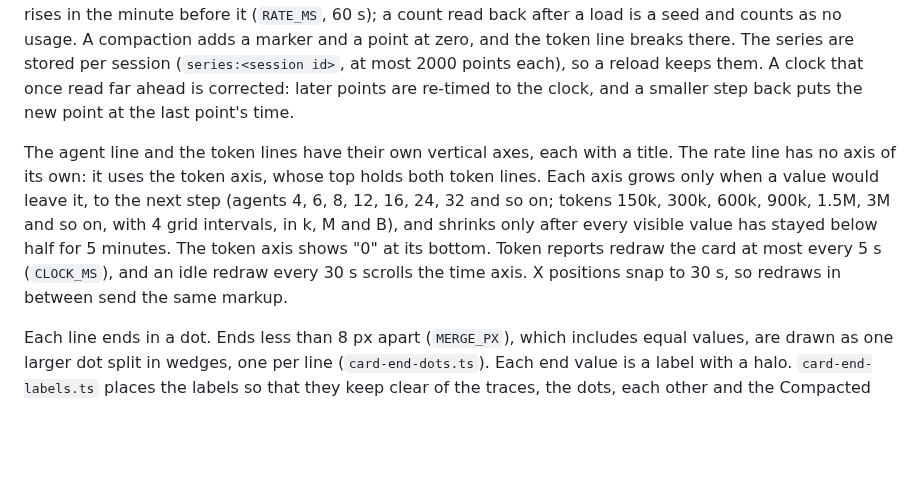
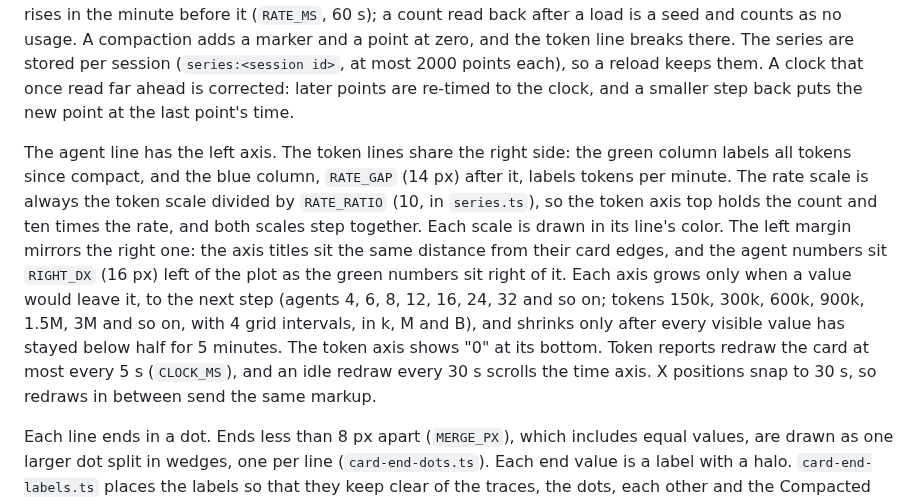
Before and after one commit to Marceux-Croix/Claudeopticon, a Markdown page: docs/how-it-works.md, the part around the change. GitHub-like rendering; blank space fills up the shorter version.

```diff
--- a/docs/how-it-works.md
+++ b/docs/how-it-works.md
@@ -152,7 +152,7 @@ Text that looks like it holds a secret is replaced with "(hidden)" before it is
 
 The top card plots three series over the last 30 minutes: the live agent count, recorded each time it changes; all tokens since the last compaction, recorded at each model request; and tokens per minute, worked out from the token series. A request is counted once, at its own step, for the main conversation and for every agent. Within one 30 s step (`QUANT_MS`), a request that follows a rise moves that point up instead of adding one, so the rises in a step still sum to its tokens. Tokens per minute at each step is the sum of the rises in the minute before it (`RATE_MS`, 60 s); a count read back after a load is a seed and counts as no usage. A compaction adds a marker and a point at zero, and the token line breaks there. The series are stored per session (`series:<session id>`, at most 2000 points each), so a reload keeps them. A clock that once read far ahead is corrected: later points are re-timed to the clock, and a smaller step back puts the new point at the last point's time.
 
-The agent line and the token lines have their own vertical axes, each with a title. The rate line has no axis of its own: it uses the token axis, whose top holds both token lines. Each axis grows only when a value would leave it, to the next step (agents 4, 6, 8, 12, 16, 24, 32 and so on; tokens 150k, 300k, 600k, 900k, 1.5M, 3M and so on, with 4 grid intervals, in k, M and B), and shrinks only after every visible value has stayed below half for 5 minutes. The token axis shows "0" at its bottom. Token reports redraw the card at most every 5 s (`CLOCK_MS`), and an idle redraw every 30 s scrolls the time axis. X positions snap to 30 s, so redraws in between send the same markup.
+The agent line has the left axis. The token lines share the right side: the green column labels all tokens since compact, and the blue column, `RATE_GAP` (14 px) after it, labels tokens per minute. The rate scale is always the token scale divided by `RATE_RATIO` (10, in `series.ts`), so the token axis top holds the count and ten times the rate, and both scales step together. Each scale is drawn in its line's color. The left margin mirrors the right one: the axis titles sit the same distance from their card edges, and the agent numbers sit `RIGHT_DX` (16 px) left of the plot as the green numbers sit right of it. Each axis grows only when a value would leave it, to the next step (agents 4, 6, 8, 12, 16, 24, 32 and so on; tokens 150k, 300k, 600k, 900k, 1.5M, 3M and so on, with 4 grid intervals, in k, M and B), and shrinks only after every visible value has stayed below half for 5 minutes. The token axis shows "0" at its bottom. Token reports redraw the card at most every 5 s (`CLOCK_MS`), and an idle redraw every 30 s scrolls the time axis. X positions snap to 30 s, so redraws in between send the same markup.
 
 Each line ends in a dot. Ends less than 8 px apart (`MERGE_PX`), which includes equal values, are drawn as one larger dot split in wedges, one per line (`card-end-dots.ts`). Each end value is a label with a halo. `card-end-labels.ts` places the labels so that they keep clear of the traces, the dots, each other and the Compacted label. A label starts in its home column, just left of the dots, and may move left by up to 3 columns of 24 px. If no place there is clear, the search runs again over the whole plot width to its left edge, and a far place wins only over a place on a trace. The labels keep the vertical order of their dots, unless that would put one on a trace. The search is greedy first, top label first and bottom label first, then a bounded branch-and-bound that stops after 100,000 tries (`JOINT_TRIES`), so one draw takes tens of milliseconds in every state (it took up to 5 s before the bound). A label more than 24 px (`LEADER_PX`) from its dot gets a leader line. The placer avoids a leader through another label, and leaders are drawn under the Compacted label and the label halos. Agents are yellow (`#FACC15`, `#CA8A04` in the light theme), tokens lime (`#A3E635`, `#65A30D`) and tokens per minute blue (`#60A5FA`, `#2563EB`). The axis numbers use the card's text color. The totals line reads "total session tokens", then the agents finished, and drops words when the card is narrow. The key sits in the top row after the totals; on a narrow card it moves to its own row.
 
```
Also changed, not shown: CHANGELOG.md (+11 -0 lines), README.md (+6 -2 lines), docs/images/social-preview.png, 11 other files.
